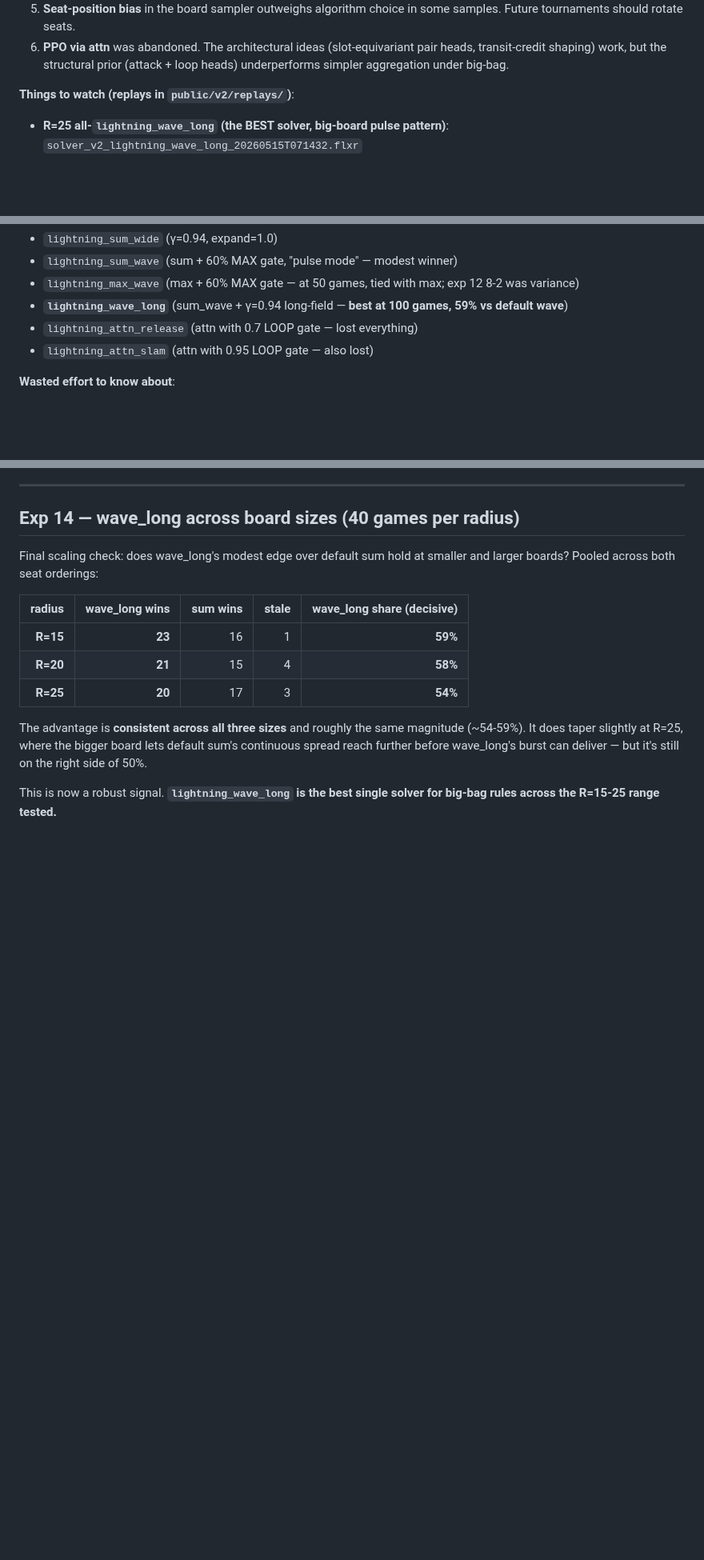
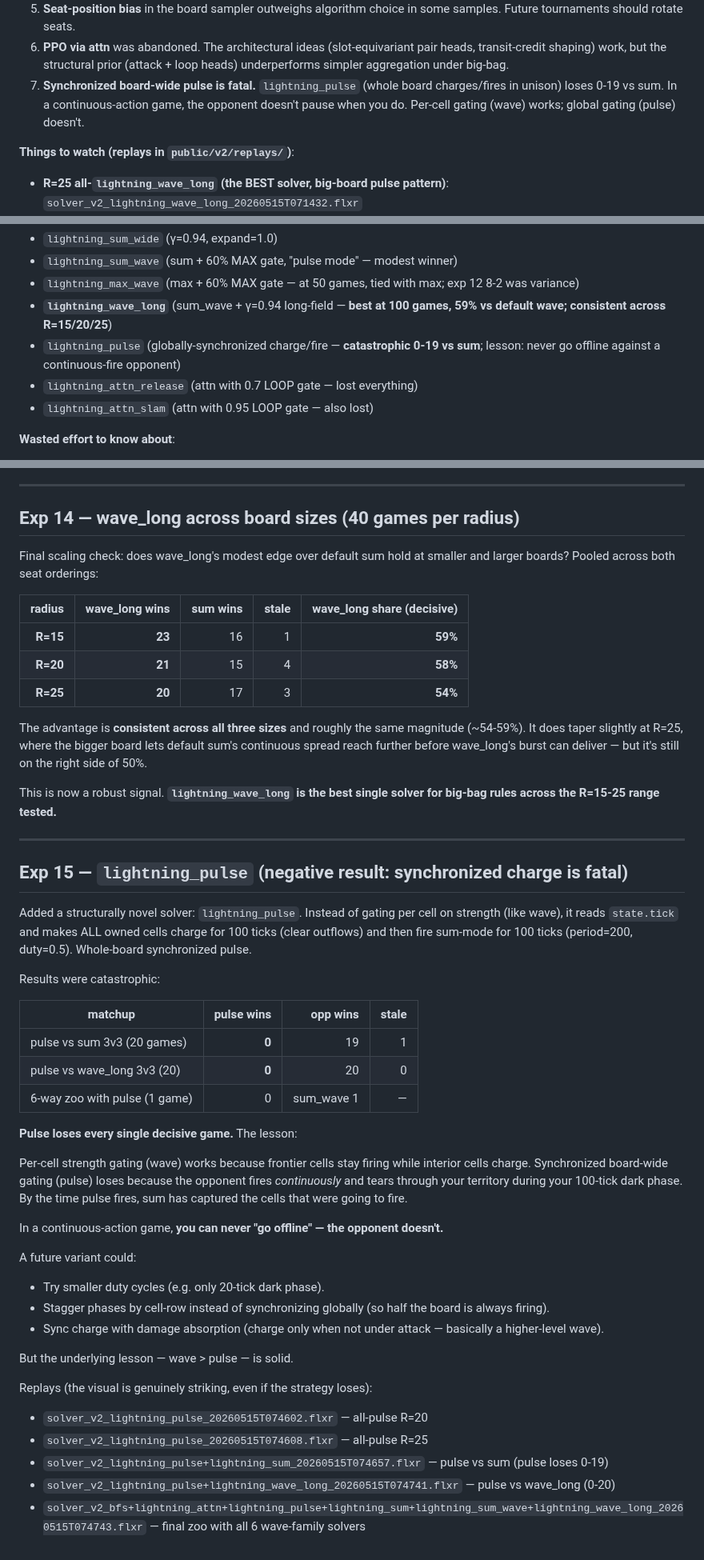
Before and after one commit to jasonyandell/flux, a Markdown page: wiki/topics/v2-overnight-research.md, 3 parts joined by grey strips. Shown at 80% size. Rendered like a GitHub page; blank space fills up the shorter version.

Commit message:
wiki: exp15 — lightning_pulse loses 0-19 vs sum (synchronized charge is fatal)
Pulse (globally-synchronized 100-tick charge / 100-tick fire) lost
every decisive game tested: 0-19 vs sum, 0-20 vs wave_long. The
diagnosis is clean — opponent fires continuously and eats territory
during the dark phase. Lesson contrasted with wave_long (per-cell
gating, which works): in a continuous-action game, you can never go
offline because the opponent doesn't.

Updates morning summary to include pulse as the negative result.

Co-Authored-By: Claude Opus 4.7 (1M context) <noreply@anthropic.com>

```diff
--- a/wiki/topics/v2-overnight-research.md
+++ b/wiki/topics/v2-overnight-research.md
@@ -41,6 +41,10 @@ was tried, what happened, what I concluded, what came next.
    (slot-equivariant pair heads, transit-credit shaping) work,
    but the structural prior (attack + loop heads) underperforms
    simpler aggregation under big-bag.
+7. **Synchronized board-wide pulse is fatal.** `lightning_pulse`
+   (whole board charges/fires in unison) loses 0-19 vs sum. In a
+   continuous-action game, the opponent doesn't pause when you do.
+   Per-cell gating (wave) works; global gating (pulse) doesn't.
 
 **Things to watch (replays in `public/v2/replays/`)**:
 
@@ -67,7 +71,8 @@ was tried, what happened, what I concluded, what came next.
 - `lightning_sum_wide` (γ=0.94, expand=1.0)
 - `lightning_sum_wave` (sum + 60% MAX gate, "pulse mode" — modest winner)
 - `lightning_max_wave` (max + 60% MAX gate — at 50 games, tied with max; exp 12 8-2 was variance)
-- **`lightning_wave_long`** (sum_wave + γ=0.94 long-field — **best at 100 games, 59% vs default wave**)
+- **`lightning_wave_long`** (sum_wave + γ=0.94 long-field — **best at 100 games, 59% vs default wave; consistent across R=15/20/25**)
+- `lightning_pulse` (globally-synchronized charge/fire — **catastrophic 0-19 vs sum**; lesson: never go offline against a continuous-fire opponent)
 - `lightning_attn_release` (attn with 0.7 LOOP gate — lost everything)
 - `lightning_attn_slam` (attn with 0.95 LOOP gate — also lost)
 
@@ -667,3 +672,49 @@ side of 50%.
 
 This is now a robust signal. **`lightning_wave_long` is the best
 single solver for big-bag rules across the R=15-25 range tested.**
+
+---
+
+## Exp 15 — `lightning_pulse` (negative result: synchronized charge is fatal)
+
+Added a structurally novel solver: `lightning_pulse`. Instead of
+gating per cell on strength (like wave), it reads `state.tick` and
+makes ALL owned cells charge for 100 ticks (clear outflows) and
+then fire sum-mode for 100 ticks (period=200, duty=0.5). Whole-board
+synchronized pulse.
+
+Results were catastrophic:
+
+| matchup                       | pulse wins | opp wins | stale |
+|-------------------------------|-----------:|---------:|------:|
+| pulse vs sum 3v3 (20 games)   | **0**      | 19       | 1     |
+| pulse vs wave_long 3v3 (20)   | **0**      | 20       | 0     |
+| 6-way zoo with pulse (1 game) | 0          | sum_wave 1 | — |
+
+**Pulse loses every single decisive game.** The lesson:
+
+Per-cell strength gating (wave) works because frontier cells stay
+firing while interior cells charge. Synchronized board-wide gating
+(pulse) loses because the opponent fires *continuously* and tears
+through your territory during your 100-tick dark phase. By the time
+pulse fires, sum has captured the cells that were going to fire.
+
+In a continuous-action game, **you can never "go offline" — the
+opponent doesn't.**
+
+A future variant could:
+- Try smaller duty cycles (e.g. only 20-tick dark phase).
+- Stagger phases by cell-row instead of synchronizing globally (so
+  half the board is always firing).
+- Sync charge with damage absorption (charge only when not under
+  attack — basically a higher-level wave).
+
+But the underlying lesson — wave > pulse — is solid.
+
+Replays (the visual is genuinely striking, even if the strategy
+loses):
+- `solver_v2_lightning_pulse_20260515T074602.flxr` — all-pulse R=20
+- `solver_v2_lightning_pulse_20260515T074608.flxr` — all-pulse R=25
+- `solver_v2_lightning_pulse+lightning_sum_20260515T074657.flxr` — pulse vs sum (pulse loses 0-19)
+- `solver_v2_lightning_pulse+lightning_wave_long_20260515T074741.flxr` — pulse vs wave_long (0-20)
+- `solver_v2_bfs+lightning_attn+lightning_pulse+lightning_sum+lightning_sum_wave+lightning_wave_long_20260515T074743.flxr` — final zoo with all 6 wave-family solvers
```
